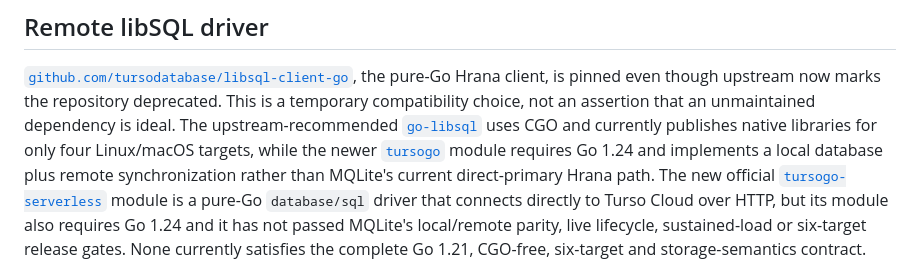
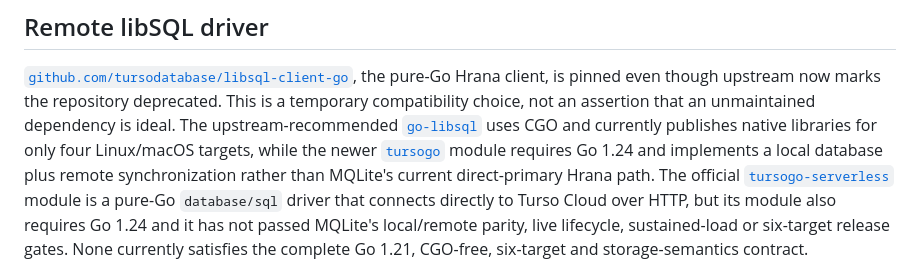
Before and after one commit to mqlitehq/mqlite, a Markdown page: docs/dependencies.md, the part around the change. Drawn GitHub-style.

Commit message:
docs: keep driver evaluation wording durable (MQLITE-164)

```diff
--- a/docs/dependencies.md
+++ b/docs/dependencies.md
@@ -27,7 +27,7 @@ unmaintained dependency is ideal. The upstream-recommended
 publishes native libraries for only four Linux/macOS targets, while the newer
 [`tursogo`](https://github.com/tursodatabase/turso/tree/main/bindings/go) module
 requires Go 1.24 and implements a local database plus remote synchronization
-rather than MQLite's current direct-primary Hrana path. The new official
+rather than MQLite's current direct-primary Hrana path. The official
 [`tursogo-serverless`](https://github.com/tursodatabase/turso/tree/main/serverless/go)
 module is a pure-Go `database/sql` driver that connects directly to Turso Cloud
 over HTTP, but its module also requires Go 1.24 and it has not passed MQLite's
```
